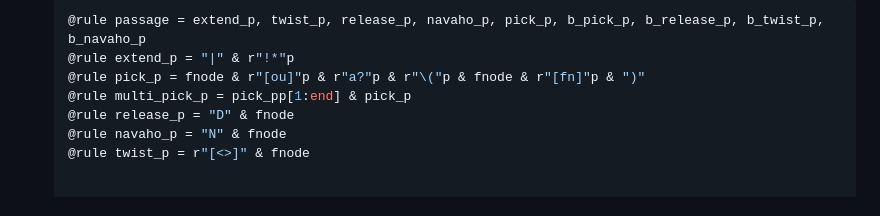
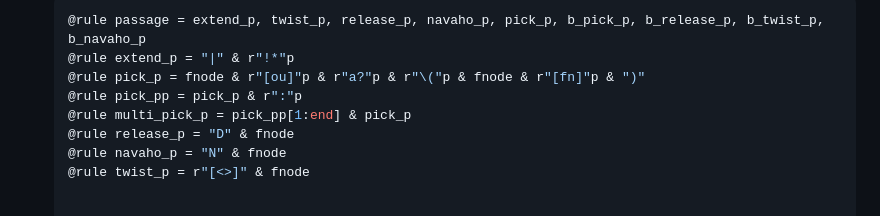
Before and after one commit to abraunst/StringFigures.jl, a Markdown page: README.md, the part around the change. Rendered like a GitHub page.

Commit message:
more README

```diff
--- a/README.md
+++ b/README.md
@@ -51,6 +51,7 @@ Input of Nodes, Linear sequences, Calculus, and full Procedures is specified by
   @rule passage = extend_p, twist_p, release_p, navaho_p, pick_p, b_pick_p, b_release_p, b_twist_p, b_navaho_p
   @rule extend_p = "|" & r"!*"p
   @rule pick_p = fnode & r"[ou]"p & r"a?"p & r"\("p & fnode & r"[fn]"p & ")"
+  @rule pick_pp = pick_p & r":"p
   @rule multi_pick_p = pick_pp[1:end] & pick_p
   @rule release_p = "D" & fnode
   @rule navaho_p = "N" & fnode
```
